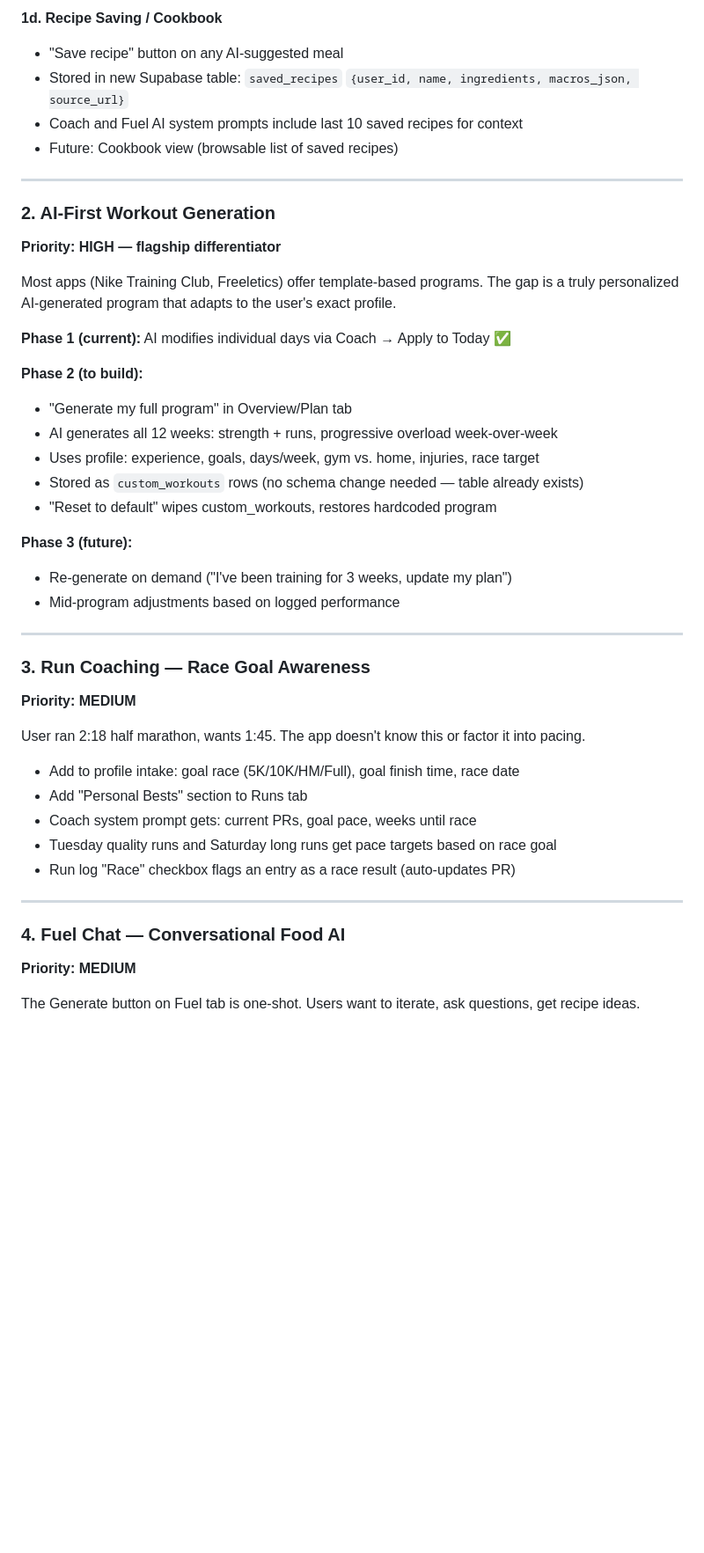
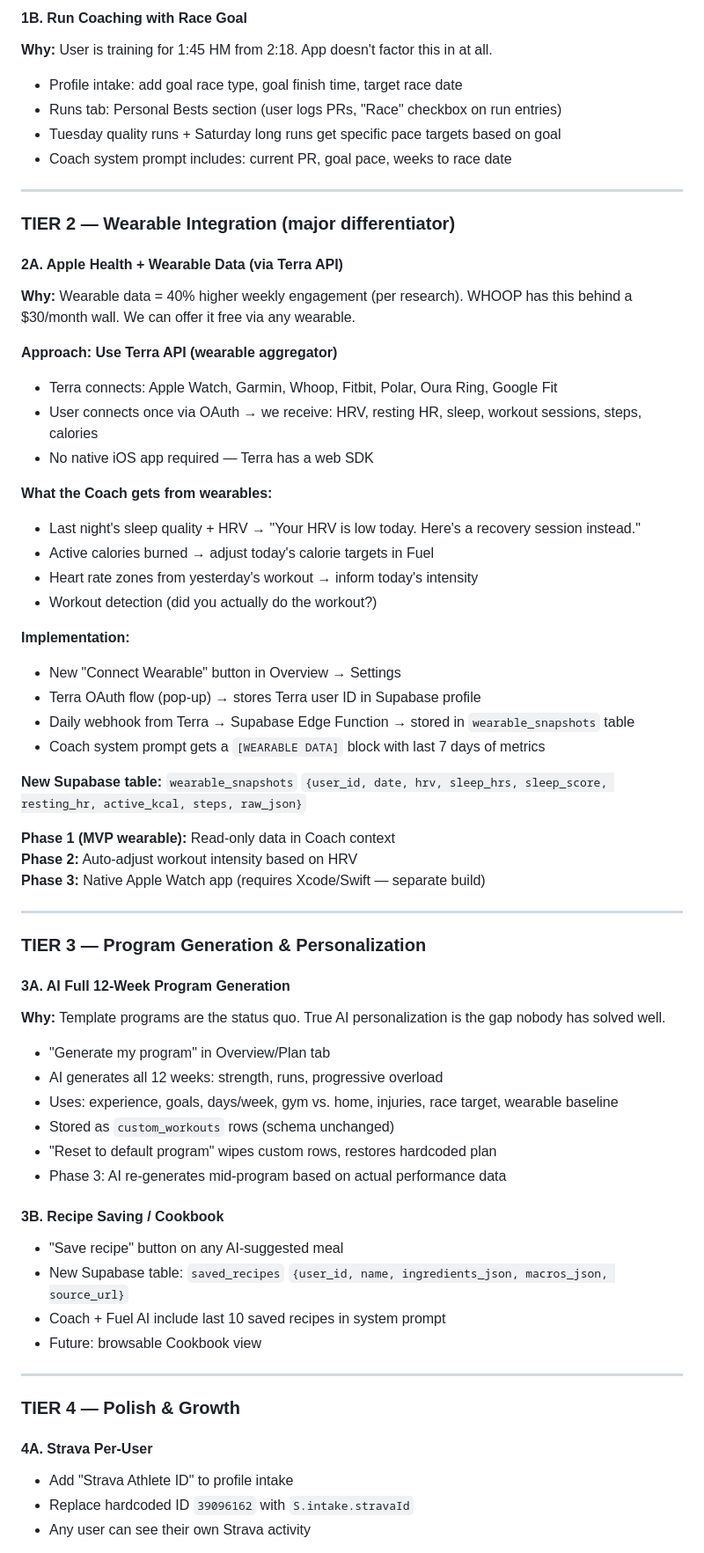
Before and after one commit to WinstonAC/HimFit, a Markdown page: docs/PRODUCT_SPEC.md, the part around one of its changes. Shown at 88% size. GitHub-like rendering; blank space fills up the shorter version.

Commit message:
Update PRODUCT_SPEC: add MVP definition, wearable integration, Terra API
https://claude.ai/code/session_01AoGVut5M7mRWirP8THTfpw

```diff
--- a/docs/PRODUCT_SPEC.md
+++ b/docs/PRODUCT_SPEC.md
@@ -51,47 +73,68 @@ The most requested feature pattern in the top fitness apps (MyFitnessPal, FitGen
 
-**1d. Recipe Saving / Cookbook**
-- "Save recipe" button on any AI-suggested meal
-- Stored in new Supabase table: `saved_recipes` `{user_id, name, ingredients, macros_json, source_url}`
-- Coach and Fuel AI system prompts include last 10 saved recipes for context
-- Future: Cookbook view (browsable list of saved recipes)
+#### 1B. Run Coaching with Race Goal
+**Why:** User is training for 1:45 HM from 2:18. App doesn't factor this in at all.
+
+- Profile intake: add goal race type, goal finish time, target race date
+- Runs tab: Personal Bests section (user logs PRs, "Race" checkbox on run entries)
+- Tuesday quality runs + Saturday long runs get specific pace targets based on goal
+- Coach system prompt includes: current PR, goal pace, weeks to race date
 
 ---
 
-### 2. AI-First Workout Generation
-**Priority: HIGH — flagship differentiator**
+### TIER 2 — Wearable Integration (major differentiator)
 
-Most apps (Nike Training Club, Freeletics) offer template-based programs. The gap is a truly personalized AI-generated program that adapts to the user's exact profile.
+#### 2A. Apple Health + Wearable Data (via Terra API)
+**Why:** Wearable data = 40% higher weekly engagement (per research). WHOOP has this behind a $30/month wall. We can offer it free via any wearable.
 
-**Phase 1 (current):** AI modifies individual days via Coach → Apply to Today ✅
+**Approach: Use Terra API (wearable aggregator)**
+- Terra connects: Apple Watch, Garmin, Whoop, Fitbit, Polar, Oura Ring, Google Fit
+- User connects once via OAuth → we receive: HRV, resting HR, sleep, workout sessions, steps, calories
+- No native iOS app required — Terra has a web SDK
 
-**Phase 2 (to build):**
-- "Generate my full program" in Overview/Plan tab
-- AI generates all 12 weeks: strength + runs, progressive overload week-over-week
-- Uses profile: experience, goals, days/week, gym vs. home, injuries, race target
-- Stored as `custom_workouts` rows (no schema change needed — table already exists)
-- "Reset to default" wipes custom_workouts, restores hardcoded program
+**What the Coach gets from wearables:**
+- Last night's sleep quality + HRV → "Your HRV is low today. Here's a recovery session instead."
+- Active calories burned → adjust today's calorie targets in Fuel
+- Heart rate zones from yesterday's workout → inform today's intensity
+- Workout detection (did you actually do the workout?)
 
-**Phase 3 (future):**
-- Re-generate on demand ("I've been training for 3 weeks, update my plan")
-- Mid-program adjustments based on logged performance
+**Implementation:**
+- New "Connect Wearable" button in Overview → Settings
+- Terra OAuth flow (pop-up) → stores Terra user ID in Supabase profile
+- Daily webhook from Terra → Supabase Edge Function → stored in `wearable_snapshots` table
+- Coach system prompt gets a `[WEARABLE DATA]` block with last 7 days of metrics
+
+**New Supabase table:** `wearable_snapshots` `{user_id, date, hrv, sleep_hrs, sleep_score, resting_hr, active_kcal, steps, raw_json}`
+
+**Phase 1 (MVP wearable):** Read-only data in Coach context
+**Phase 2:** Auto-adjust workout intensity based on HRV
+**Phase 3:** Native Apple Watch app (requires Xcode/Swift — separate build)
 
 ---
 
-### 3. Run Coaching — Race Goal Awareness
-**Priority: MEDIUM**
+### TIER 3 — Program Generation & Personalization
 
-User ran 2:18 half marathon, wants 1:45. The app doesn't know this or factor it into pacing.
+#### 3A. AI Full 12-Week Program Generation
+**Why:** Template programs are the status quo. True AI personalization is the gap nobody has solved well.
 
-- Add to profile intake: goal race (5K/10K/HM/Full), goal finish time, race date
-- Add "Personal Bests" section to Runs tab
-- Coach system prompt gets: current PRs, goal pace, weeks until race
-- Tuesday quality runs and Saturday long runs get pace targets based on race goal
-- Run log "Race" checkbox flags an entry as a race result (auto-updates PR)
+- "Generate my program" in Overview/Plan tab
+- AI generates all 12 weeks: strength, runs, progressive overload
+- Uses: experience, goals, days/week, gym vs. home, injuries, race target, wearable baseline
+- Stored as `custom_workouts` rows (schema unchanged)
+- "Reset to default program" wipes custom rows, restores hardcoded plan
+- Phase 3: AI re-generates mid-program based on actual performance data
+
+#### 3B. Recipe Saving / Cookbook
+- "Save recipe" button on any AI-suggested meal
+- New Supabase table: `saved_recipes` `{user_id, name, ingredients_json, macros_json, source_url}`
+- Coach + Fuel AI include last 10 saved recipes in system prompt
+- Future: browsable Cookbook view
 
 ---
 
-### 4. Fuel Chat — Conversational Food AI
-**Priority: MEDIUM**
+### TIER 4 — Polish & Growth
 
-The Generate button on Fuel tab is one-shot. Users want to iterate, ask questions, get recipe ideas.
+#### 4A. Strava Per-User
+- Add "Strava Athlete ID" to profile intake
+- Replace hardcoded ID `39096162` with `S.intake.stravaId`
+- Any user can see their own Strava activity
 
```
Also changed, not shown: other parts of docs/PRODUCT_SPEC.md (+126 -90 lines).
